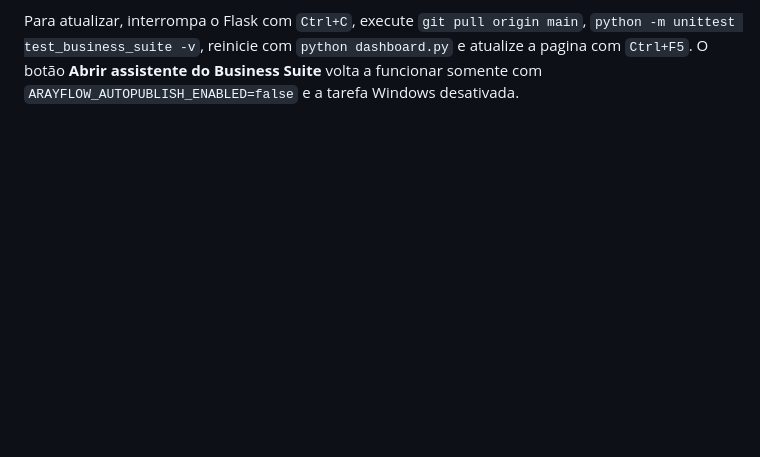
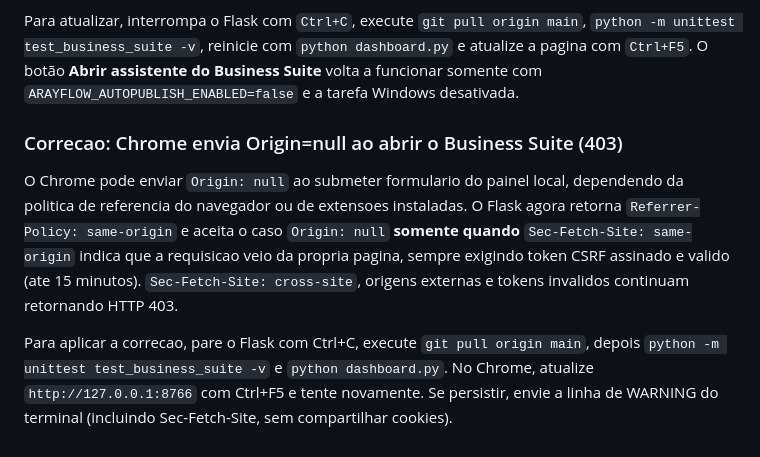
Before and after one commit to llongaray/ArayFlow, a Markdown page: README.md, the part around the change. GitHub-like rendering; blank space fills up the shorter version.

Commit message:
docs: tratar Origin null do Chrome no formulario local Business Suite

```diff
--- a/README.md
+++ b/README.md
@@ -569,3 +569,21 @@ Para atualizar, interrompa o Flask com `Ctrl+C`, execute `git pull origin main`,
 `python dashboard.py` e atualize a pagina com `Ctrl+F5`. O botão
 **Abrir assistente do Business Suite** volta a funcionar somente com
 `ARAYFLOW_AUTOPUBLISH_ENABLED=false` e a tarefa Windows desativada.
+
+
+### Correcao: Chrome envia Origin=null ao abrir o Business Suite (403)
+
+O Chrome pode enviar `Origin: null` ao submeter formulario do painel local,
+dependendo da politica de referencia do navegador ou de extensoes instaladas.
+O Flask agora retorna `Referrer-Policy: same-origin` e aceita o caso
+`Origin: null` **somente quando** `Sec-Fetch-Site: same-origin` indica que a
+requisicao veio da propria pagina, sempre exigindo token CSRF assinado e
+valido (ate 15 minutos). `Sec-Fetch-Site: cross-site`, origens externas
+e tokens invalidos continuam retornando HTTP 403.
+
+Para aplicar a correcao, pare o Flask com Ctrl+C, execute
+`git pull origin main`, depois
+`python -m unittest test_business_suite -v` e
+`python dashboard.py`. No Chrome, atualize `http://127.0.0.1:8766`
+com Ctrl+F5 e tente novamente. Se persistir, envie a linha de WARNING
+do terminal (incluindo Sec-Fetch-Site, sem compartilhar cookies).
```
